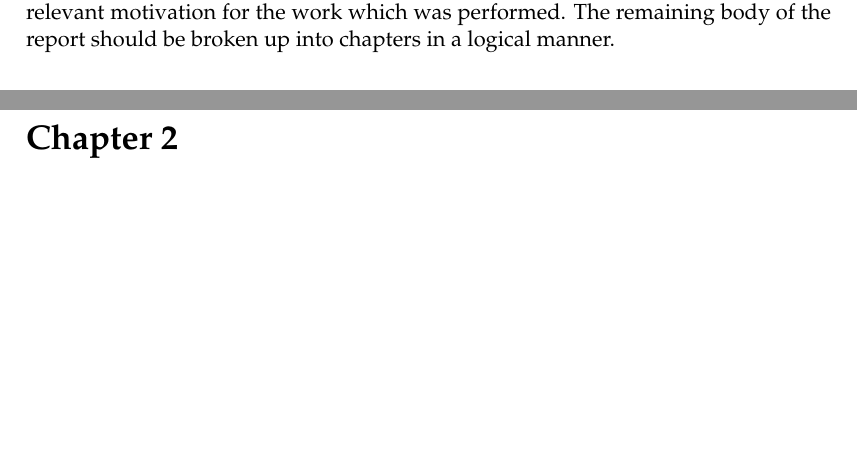
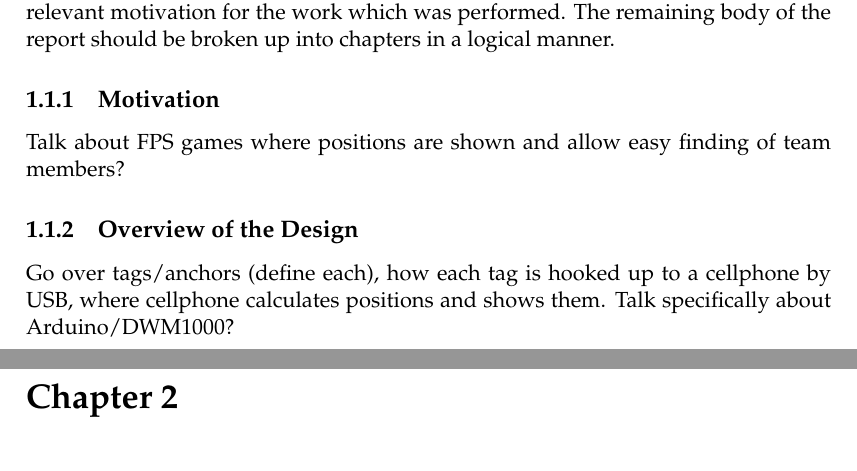
Before and after one commit to DrewBarclay/ARLocationTracking, a LaTeX thesis (final_report/main.tex, which reads final_report/Chapters/Introduction.tex): two parts of pages 12 and 13 of 14, joined at a grey line, cut so that both start at the same text, the shorter picture padded with empty space. Compiled offline with pdfLaTeX.

Commit message:
Brief outline addition to Intro.

```diff
--- a/final_report/Chapters/Introduction.tex
+++ b/final_report/Chapters/Introduction.tex
@@ -13,3 +13,9 @@ should be allocated to introductory remarks. The Introduction is a good place to
 review (i.e., if a literature review is not the main purpose of the report), put the subject matter into
 context, and give the relevant motivation for the work which was performed. The remaining body
 of the report should be broken up into chapters in a logical manner.
+
+\subsection{Motivation}
+Talk about FPS games where positions are shown and allow easy finding of team members?
+
+\subsection{Overview of the Design}
+Go over tags/anchors (define each), how each tag is hooked up to a cellphone by USB, where cellphone calculates positions and shows them. Talk specifically about Arduino/DWM1000?
```
Also changed, not shown: final_report/main.tex (+1 -1 lines), final_report/main.pdf.
